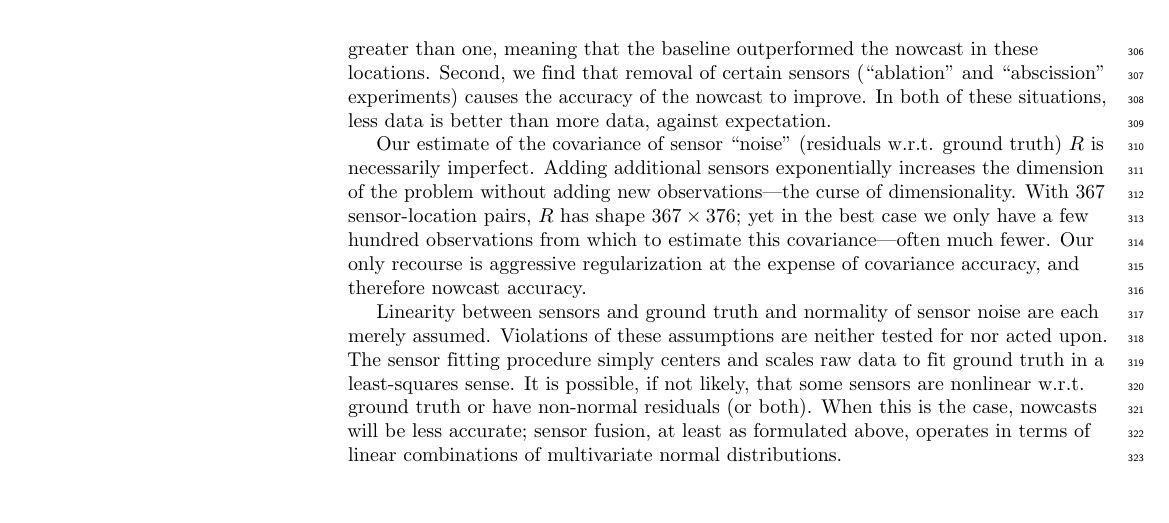
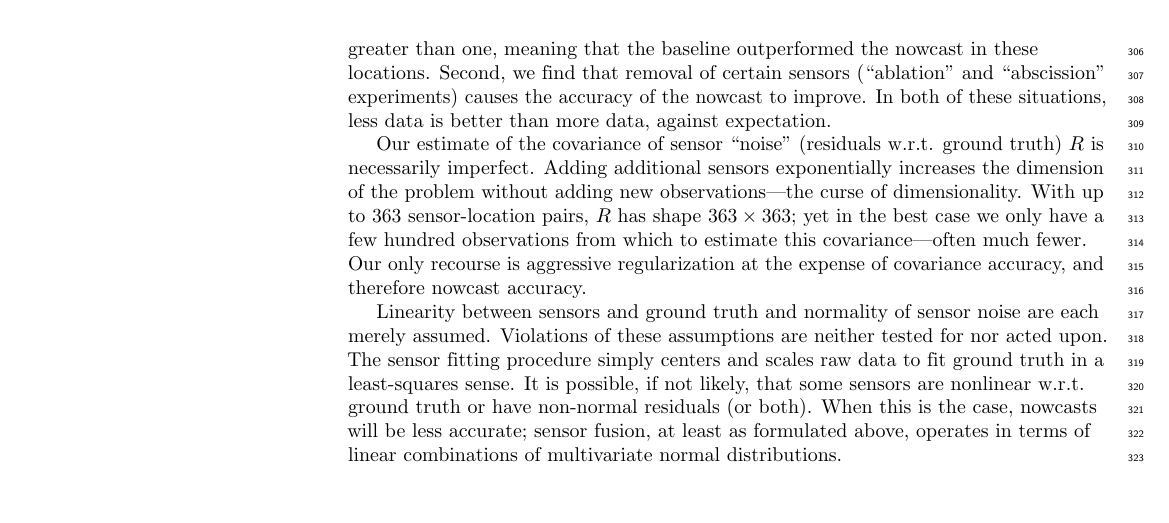
Before and after one commit to cmu-delphi/nowcast, a LaTeX document (doc/plos/text/manuscript.tex): part of page 12 of 16, cut so that both start at the same text. Compiled offline with pdfLaTeX.

Commit message:
correction for number of sensors

```diff
--- a/doc/plos/text/manuscript.tex
+++ b/doc/plos/text/manuscript.tex
@@ -836,9 +836,9 @@ better than more data, against expectation.
 Our estimate of the covariance of sensor ``noise'' (residuals w.r.t. ground
 truth) $R$ is necessarily imperfect. Adding additional sensors exponentially
 increases the dimension of the problem without adding new observations---the
-curse of dimensionality. With 367 sensor-location pairs, $R$ has shape $367
-\times 376$; yet in the best case we only have a few hundred observations from
-which to estimate this covariance---often much fewer. Our only recourse is
+curse of dimensionality. With up to 363 sensor-location pairs, $R$ has shape
+$363 \times 363$; yet in the best case we only have a few hundred observations
+from which to estimate this covariance---often much fewer. Our only recourse is
 aggressive regularization at the expense of covariance accuracy, and therefore
 nowcast accuracy.
 
```
